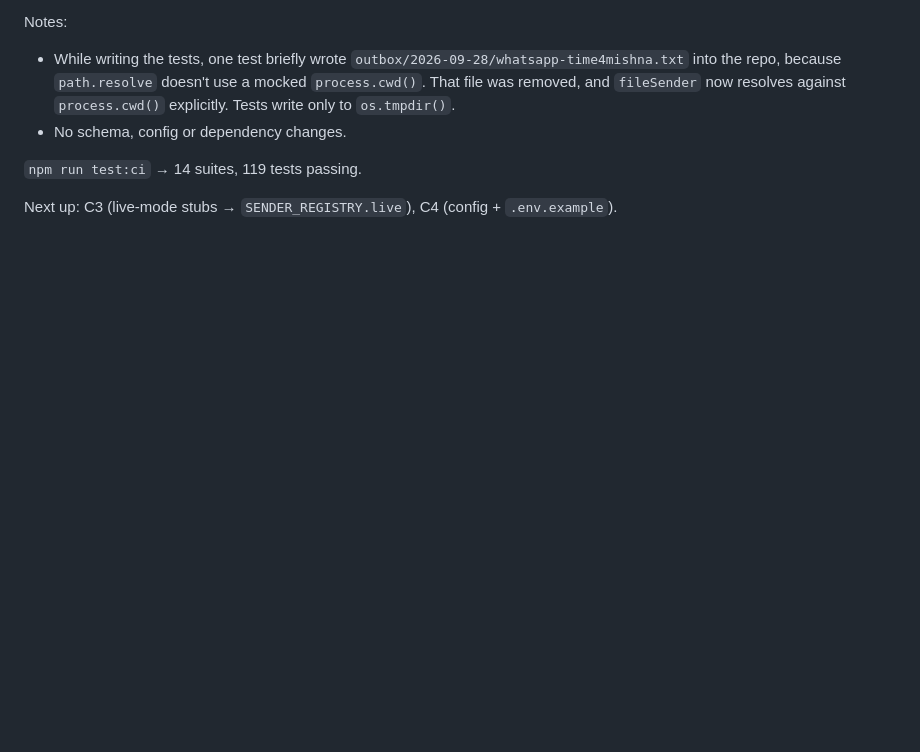
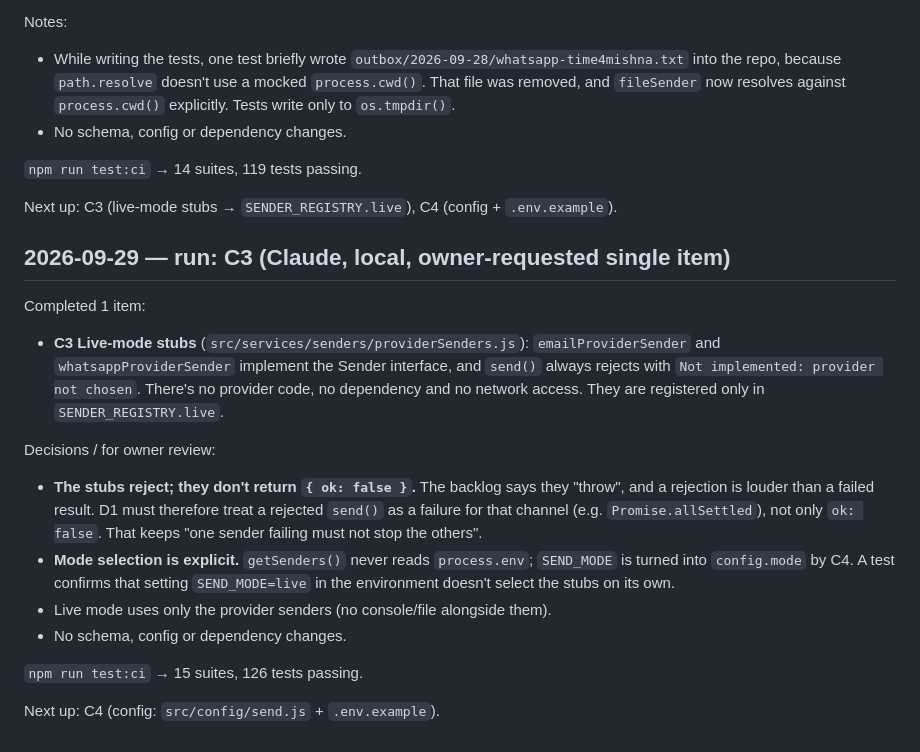
Before and after one commit to shalommoise/t4torah-app, a Markdown page: PROGRESS.md, the part around the change. GitHub-like rendering; blank space fills up the shorter version.

Commit message:
send-automation: progress log for C3 run
Co-Authored-By: Claude Opus 5.5 <noreply@anthropic.com>

```diff
--- a/PROGRESS.md
+++ b/PROGRESS.md
@@ -121,3 +121,20 @@ Notes:
 `npm run test:ci` → 14 suites, 119 tests passing.
 
 Next up: C3 (live-mode stubs → `SENDER_REGISTRY.live`), C4 (config + `.env.example`).
+
+## 2026-09-29 — run: C3 (Claude, local, owner-requested single item)
+
+Completed 1 item:
+
+- **C3 Live-mode stubs** (`src/services/senders/providerSenders.js`): `emailProviderSender` and `whatsappProviderSender` implement the Sender interface, and `send()` always rejects with `Not implemented: provider not chosen`. There's no provider code, no dependency and no network access. They are registered only in `SENDER_REGISTRY.live`.
+
+Decisions / for owner review:
+
+- **The stubs reject; they don't return `{ ok: false }`.** The backlog says they "throw", and a rejection is louder than a failed result. D1 must therefore treat a rejected `send()` as a failure for that channel (e.g. `Promise.allSettled`), not only `ok: false`. That keeps "one sender failing must not stop the others".
+- **Mode selection is explicit.** `getSenders()` never reads `process.env`; `SEND_MODE` is turned into `config.mode` by C4. A test confirms that setting `SEND_MODE=live` in the environment doesn't select the stubs on its own.
+- Live mode uses only the provider senders (no console/file alongside them).
+- No schema, config or dependency changes.
+
+`npm run test:ci` → 15 suites, 126 tests passing.
+
+Next up: C4 (config: `src/config/send.js` + `.env.example`).
```
